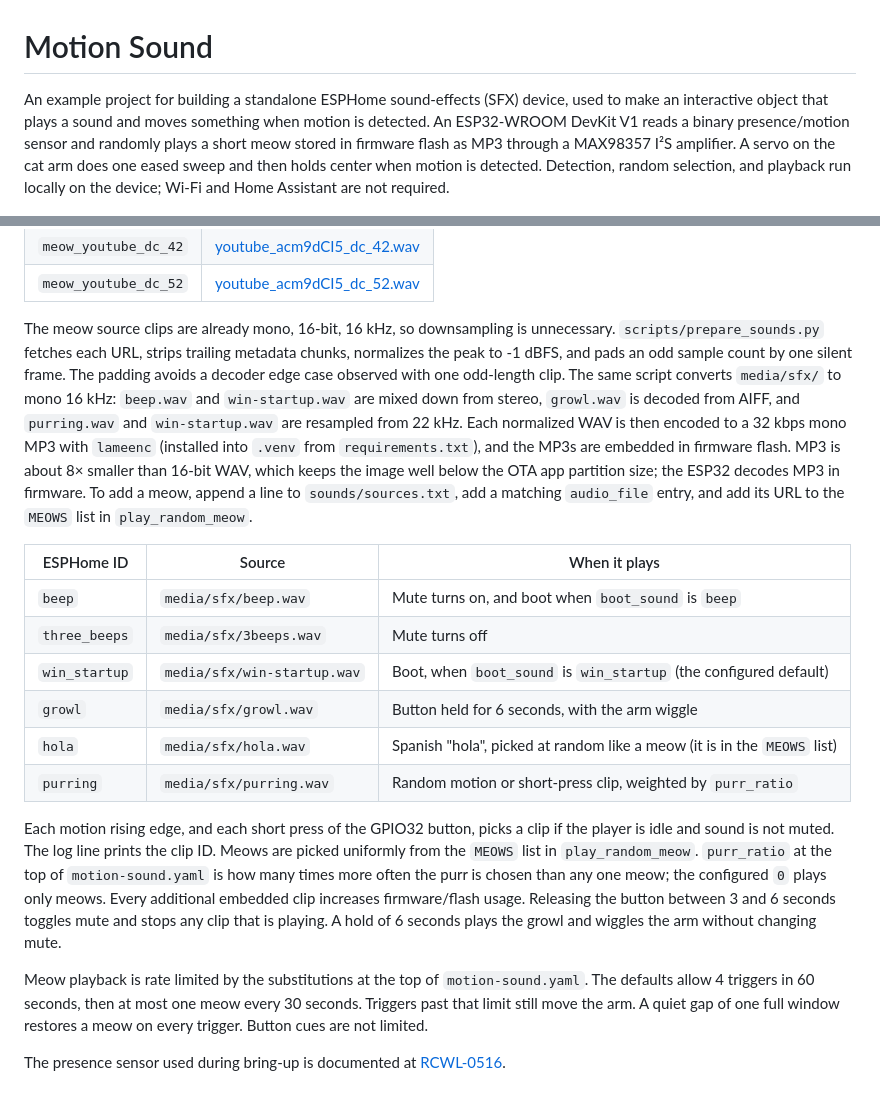
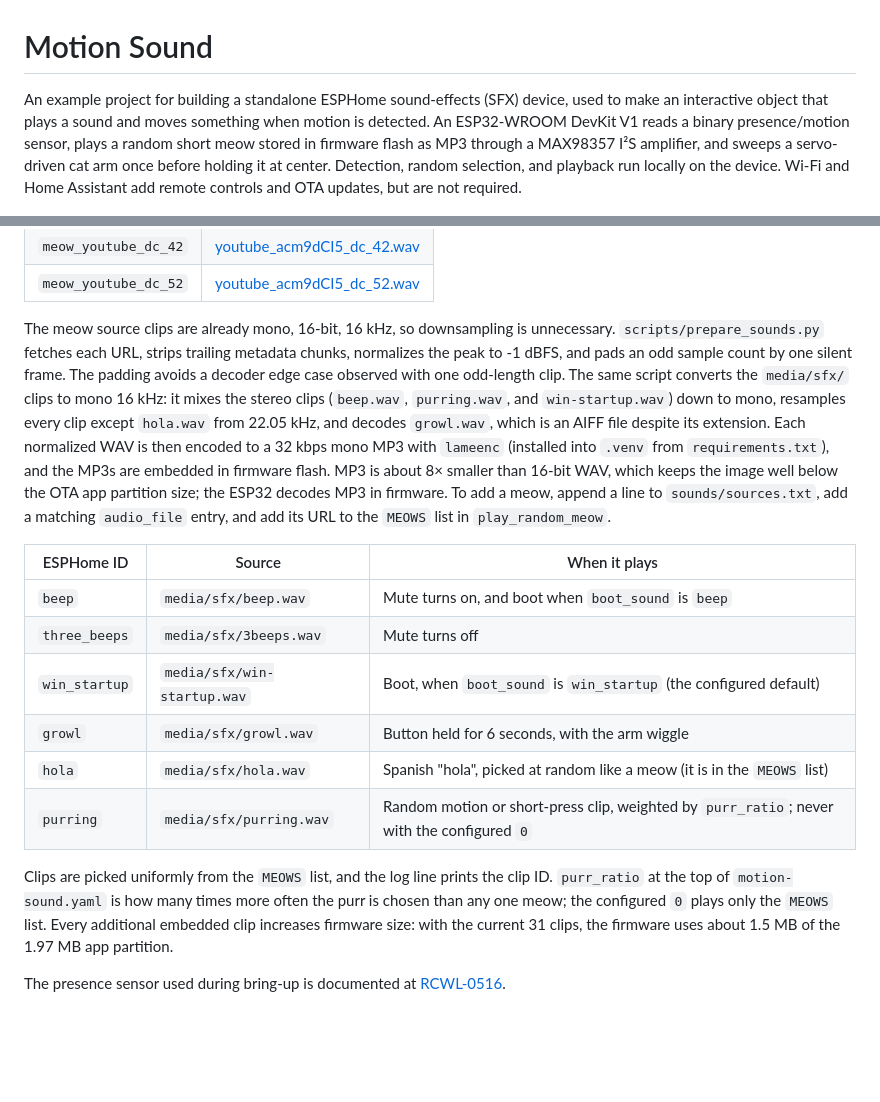
Before and after one commit to somebox/motion-sound, a Markdown page: README.md, 2 parts joined by grey strips. Rendered like a GitHub page; blank space fills up the shorter version.

```diff
--- a/README.md
+++ b/README.md
@@ -1,6 +1,6 @@
 # Motion Sound
 
-An example project for building a standalone ESPHome sound-effects (SFX) device, used to make an interactive object that plays a sound and moves something when motion is detected. An ESP32-WROOM DevKit V1 reads a binary presence/motion sensor and randomly plays a short meow stored in firmware flash as MP3 through a MAX98357 I²S amplifier. A servo on the cat arm does one eased sweep and then holds center when motion is detected. Detection, random selection, and playback run locally on the device; Wi-Fi and Home Assistant are not required.
+An example project for building a standalone ESPHome sound-effects (SFX) device, used to make an interactive object that plays a sound and moves something when motion is detected. An ESP32-WROOM DevKit V1 reads a binary presence/motion sensor, plays a random short meow stored in firmware flash as MP3 through a MAX98357 I²S amplifier, and sweeps a servo-driven cat arm once before holding it at center. Detection, random selection, and playback run locally on the device. Wi-Fi and Home Assistant add remote controls and OTA updates, but are not required.
 
 ![Three prototype builds on perfboard: ESP32 DevKit V1 boards with MAX98357A amplifiers, an RCWL-0516 sensor, and a speaker](media/boards.jpg)
 
@@ -96,7 +133,7 @@ The manifest maps these ESPHome `audio_file` IDs to source WAVs from [haydenroch
 | `meow_youtube_dc_42` | [youtube_acm9dCI5_dc_42.wav](https://raw.githubusercontent.com/haydenroche5/meow_dataset/master/meow/youtube_acm9dCI5_dc_42.wav) |
 | `meow_youtube_dc_52` | [youtube_acm9dCI5_dc_52.wav](https://raw.githubusercontent.com/haydenroche5/meow_dataset/master/meow/youtube_acm9dCI5_dc_52.wav) |
 
-The meow source clips are already mono, 16-bit, 16 kHz, so downsampling is unnecessary. `scripts/prepare_sounds.py` fetches each URL, strips trailing metadata chunks, normalizes the peak to -1 dBFS, and pads an odd sample count by one silent frame. The padding avoids a decoder edge case observed with one odd-length clip. The same script converts `media/sfx/` to mono 16 kHz: `beep.wav` and `win-startup.wav` are mixed down from stereo, `growl.wav` is decoded from AIFF, and `purring.wav` and `win-startup.wav` are resampled from 22 kHz. Each normalized WAV is then encoded to a 32 kbps mono MP3 with `lameenc` (installed into `.venv` from `requirements.txt`), and the MP3s are embedded in firmware flash. MP3 is about 8× smaller than 16-bit WAV, which keeps the image well below the OTA app partition size; the ESP32 decodes MP3 in firmware. To add a meow, append a line to `sounds/sources.txt`, add a matching `audio_file` entry, and add its URL to the `MEOWS` list in `play_random_meow`.
+The meow source clips are already mono, 16-bit, 16 kHz, so downsampling is unnecessary. `scripts/prepare_sounds.py` fetches each URL, strips trailing metadata chunks, normalizes the peak to -1 dBFS, and pads an odd sample count by one silent frame. The padding avoids a decoder edge case observed with one odd-length clip. The same script converts the `media/sfx/` clips to mono 16 kHz: it mixes the stereo clips (`beep.wav`, `purring.wav`, and `win-startup.wav`) down to mono, resamples every clip except `hola.wav` from 22.05 kHz, and decodes `growl.wav`, which is an AIFF file despite its extension. Each normalized WAV is then encoded to a 32 kbps mono MP3 with `lameenc` (installed into `.venv` from `requirements.txt`), and the MP3s are embedded in firmware flash. MP3 is about 8× smaller than 16-bit WAV, which keeps the image well below the OTA app partition size; the ESP32 decodes MP3 in firmware. To add a meow, append a line to `sounds/sources.txt`, add a matching `audio_file` entry, and add its URL to the `MEOWS` list in `play_random_meow`.
 
 | ESPHome ID | Source | When it plays |
 | --- | --- | --- |
@@ -105,10 +142,8 @@ The meow source clips are already mono, 16-bit, 16 kHz, so downsampling is unnec
 | `win_startup` | `media/sfx/win-startup.wav` | Boot, when `boot_sound` is `win_startup` (the configured default) |
 | `growl` | `media/sfx/growl.wav` | Button held for 6 seconds, with the arm wiggle |
 | `hola` | `media/sfx/hola.wav` | Spanish "hola", picked at random like a meow (it is in the `MEOWS` list) |
-| `purring` | `media/sfx/purring.wav` | Random motion or short-press clip, weighted by `purr_ratio` |
+| `purring` | `media/sfx/purring.wav` | Random motion or short-press clip, weighted by `purr_ratio`; never with the configured `0` |
 
-Each motion rising edge, and each short press of the GPIO32 button, picks a clip if the player is idle and sound is not muted. The log line prints the clip ID. Meows are picked uniformly from the `MEOWS` list in `play_random_meow`. `purr_ratio` at the top of `motion-sound.yaml` is how many times more often the purr is chosen than any one meow; the configured `0` plays only meows. Every additional embedded clip increases firmware/flash usage. Releasing the button between 3 and 6 seconds toggles mute and stops any clip that is playing. A hold of 6 seconds plays the growl and wiggles the arm without changing mute.
-
-Meow playback is rate limited by the substitutions at the top of `motion-sound.yaml`. The defaults allow 4 triggers in 60 seconds, then at most one meow every 30 seconds. Triggers past that limit still move the arm. A quiet gap of one full window restores a meow on every trigger. Button cues are not limited.
+Clips are picked uniformly from the `MEOWS` list, and the log line prints the clip ID. `purr_ratio` at the top of `motion-sound.yaml` is how many times more often the purr is chosen than any one meow; the configured `0` plays only the `MEOWS` list. Every additional embedded clip increases firmware size: with the current 31 clips, the firmware uses about 1.5 MB of the 1.97 MB app partition.
 
 The presence sensor used during bring-up is documented at [RCWL-0516](https://github.com/tarantula3/RCWL-0516).
```
Also changed, not shown: other parts of README.md (+53 -16 lines), media/wiring-diagram.png.
